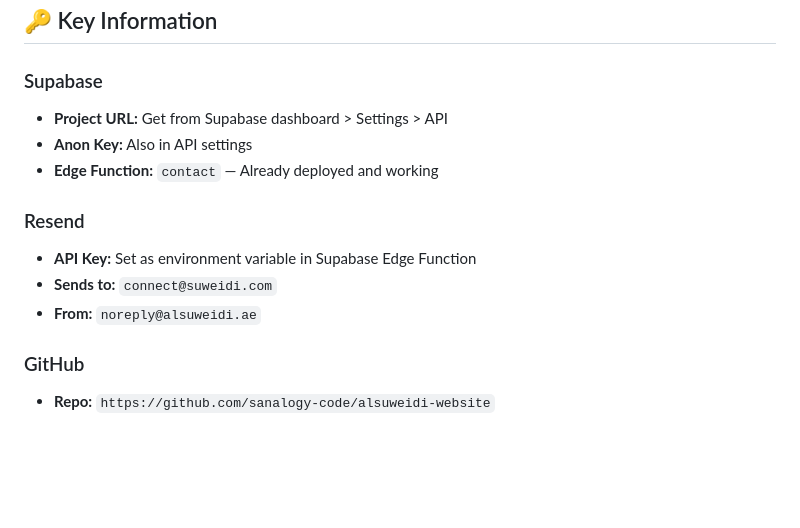
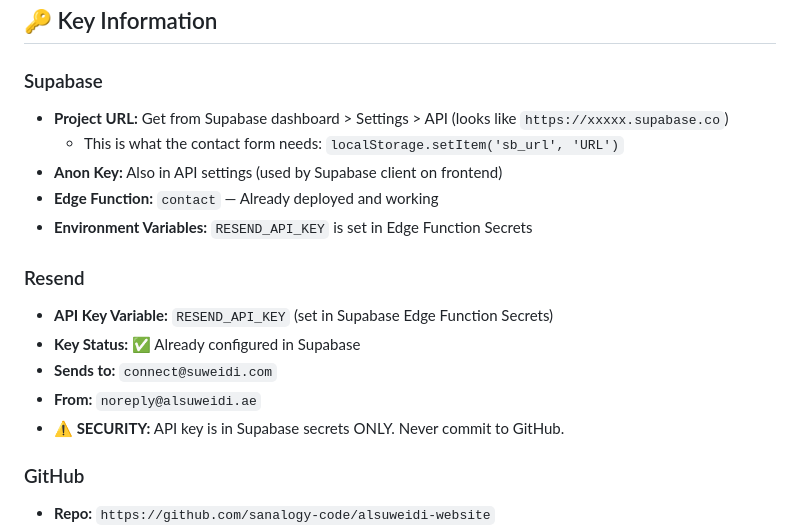
Before and after one commit to sanalogy-code/alsuweidi-website, a Markdown page: STATUS.md, the part around the change. Drawn GitHub-style; blank space fills up the shorter version.

Commit message:
docs: Add Resend API key and Supabase URL configuration details

```diff
--- a/STATUS.md
+++ b/STATUS.md
@@ -131,14 +131,18 @@
 ## 🔑 Key Information
 
 ### Supabase
-- **Project URL:** Get from Supabase dashboard > Settings > API
-- **Anon Key:** Also in API settings
+- **Project URL:** Get from Supabase dashboard > Settings > API (looks like `https://xxxxx.supabase.co`)
+  - This is what the contact form needs: `localStorage.setItem('sb_url', 'URL')`
+- **Anon Key:** Also in API settings (used by Supabase client on frontend)
 - **Edge Function:** `contact` — Already deployed and working
+- **Environment Variables:** `RESEND_API_KEY` is set in Edge Function Secrets
 
 ### Resend
-- **API Key:** Set as environment variable in Supabase Edge Function
+- **API Key Variable:** `RESEND_API_KEY` (set in Supabase Edge Function Secrets)
+- **Key Status:** ✅ Already configured in Supabase
 - **Sends to:** `connect@suweidi.com`
 - **From:** `noreply@alsuweidi.ae`
+- **⚠️ SECURITY:** API key is in Supabase secrets ONLY. Never commit to GitHub.
 
 ### GitHub
 - **Repo:** `https://github.com/sanalogy-code/alsuweidi-website`
```
